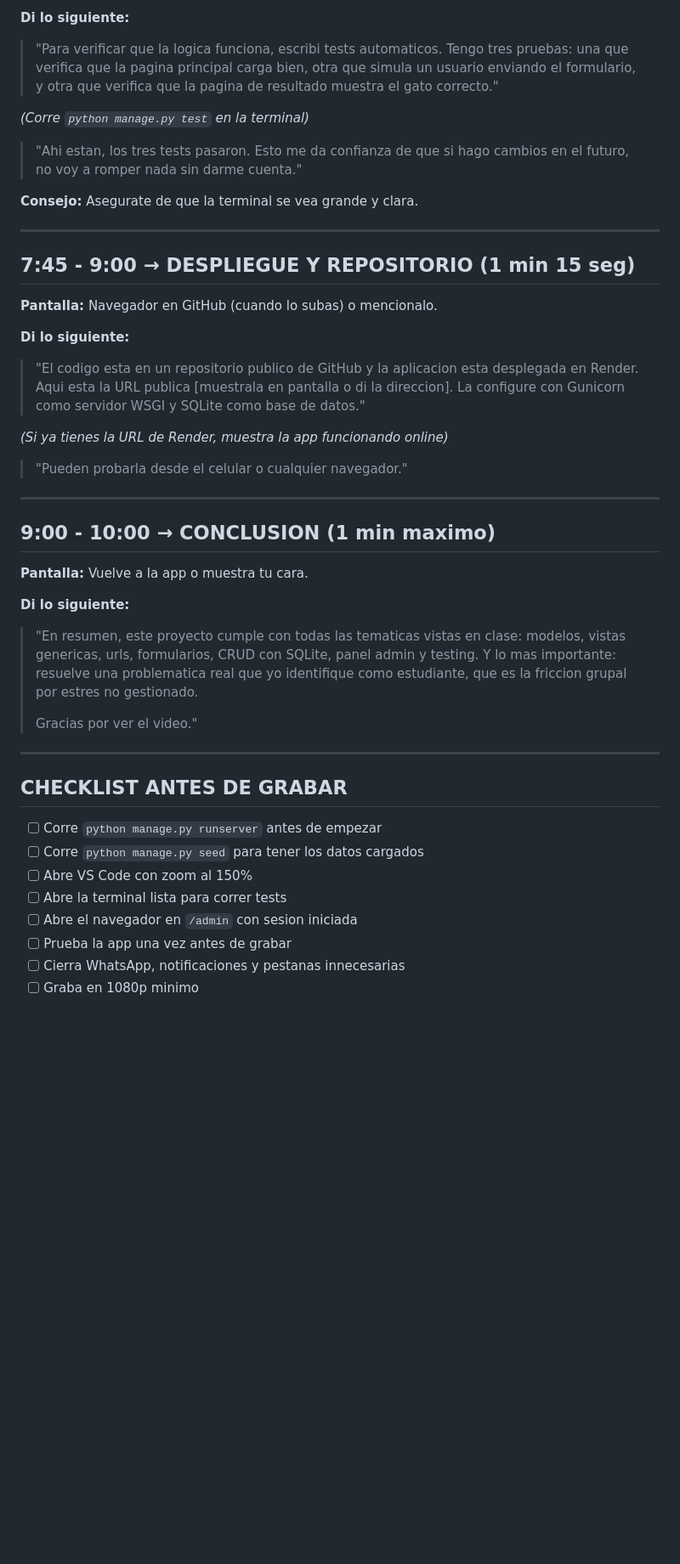
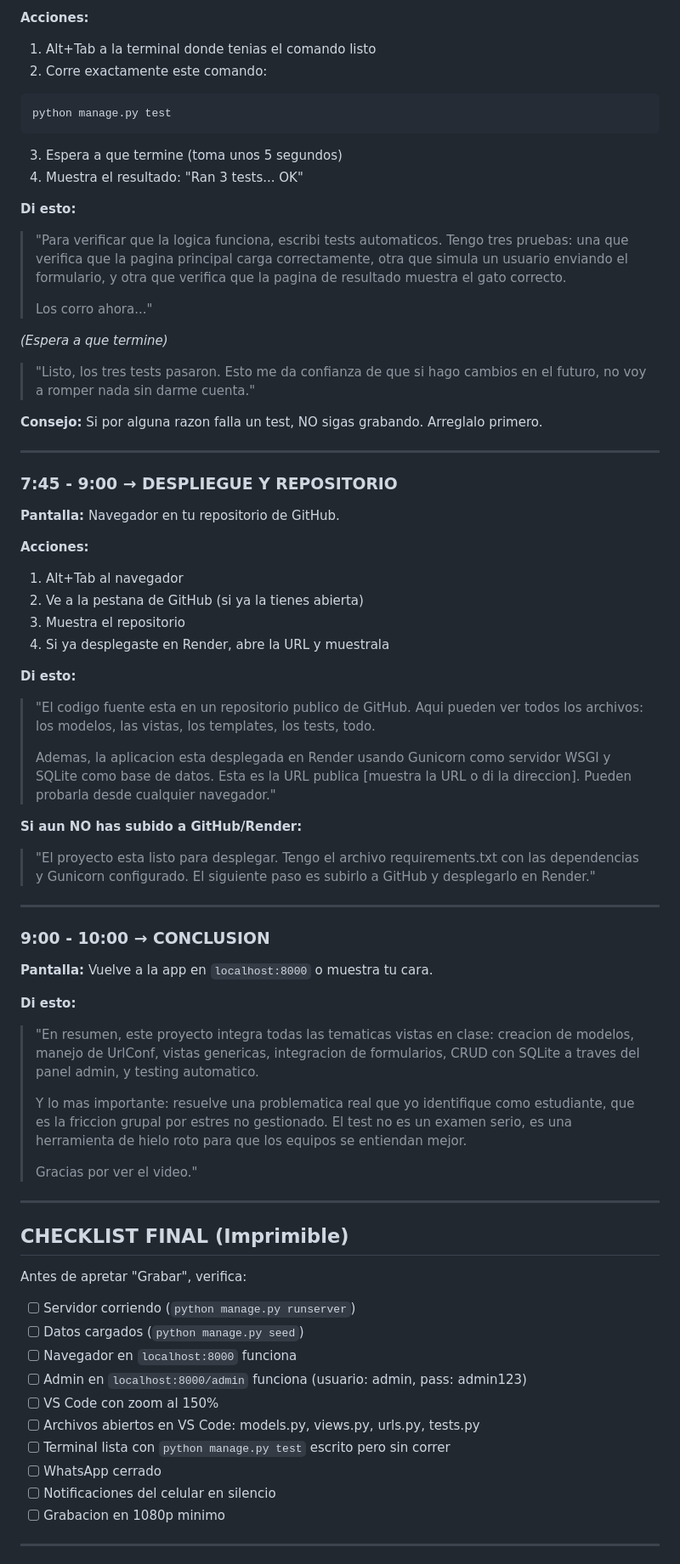
Before and after one commit to Niche86/proyecto-michi, a Markdown page: GUION_VIDEO.md, the part around one of its changes. Shown at 85% size. Rendered like a GitHub page; blank space fills up the shorter version.

````diff
--- a/GUION_VIDEO.md
+++ b/GUION_VIDEO.md
@@ -120,46 +240,79 @@ Esto se ve mas profesional y dinamico. Solo asegurate de tener el zoom al 150% e
 
-**Di lo siguiente:**
-> "Para verificar que la logica funciona, escribi tests automaticos. Tengo tres pruebas: una que verifica que la pagina principal carga bien, otra que simula un usuario enviando el formulario, y otra que verifica que la pagina de resultado muestra el gato correcto."
+**Acciones:**
+1. Alt+Tab a la terminal donde tenias el comando listo
+2. Corre exactamente este comando:
 
-*(Corre `python manage.py test` en la terminal)*
+```bash
+python manage.py test
+```
 
-> "Ahi estan, los tres tests pasaron. Esto me da confianza de que si hago cambios en el futuro, no voy a romper nada sin darme cuenta."
+3. Espera a que termine (toma unos 5 segundos)
+4. Muestra el resultado: "Ran 3 tests... OK"
 
-**Consejo:** Asegurate de que la terminal se vea grande y clara.
+**Di esto:**
+
+> "Para verificar que la logica funciona, escribi tests automaticos. Tengo tres pruebas: una que verifica que la pagina principal carga correctamente, otra que simula un usuario enviando el formulario, y otra que verifica que la pagina de resultado muestra el gato correcto.
+>
+> Los corro ahora..."
+
+*(Espera a que termine)*
+
+> "Listo, los tres tests pasaron. Esto me da confianza de que si hago cambios en el futuro, no voy a romper nada sin darme cuenta."
+
+**Consejo:** Si por alguna razon falla un test, NO sigas grabando. Arreglalo primero.
 
 ---
 
-## 7:45 - 9:00 → DESPLIEGUE Y REPOSITORIO (1 min 15 seg)
+### 7:45 - 9:00 → DESPLIEGUE Y REPOSITORIO
 
-**Pantalla:** Navegador en GitHub (cuando lo subas) o mencionalo.
+**Pantalla:** Navegador en tu repositorio de GitHub.
 
-**Di lo siguiente:**
-> "El codigo esta en un repositorio publico de GitHub y la aplicacion esta desplegada en Render. Aqui esta la URL publica [muestrala en pantalla o di la direccion]. La configure con Gunicorn como servidor WSGI y SQLite como base de datos."
+**Acciones:**
+1. Alt+Tab al navegador
+2. Ve a la pestana de GitHub (si ya la tienes abierta)
+3. Muestra el repositorio
+4. Si ya desplegaste en Render, abre la URL y muestrala
 
-*(Si ya tienes la URL de Render, muestra la app funcionando online)*
+**Di esto:**
 
-> "Pueden probarla desde el celular o cualquier navegador."
+> "El codigo fuente esta en un repositorio publico de GitHub. Aqui pueden ver todos los archivos: los modelos, las vistas, los templates, los tests, todo.
+>
+> Ademas, la aplicacion esta desplegada en Render usando Gunicorn como servidor WSGI y SQLite como base de datos. Esta es la URL publica [muestra la URL o di la direccion]. Pueden probarla desde cualquier navegador."
+
+**Si aun NO has subido a GitHub/Render:**
+
+> "El proyecto esta listo para desplegar. Tengo el archivo requirements.txt con las dependencias y Gunicorn configurado. El siguiente paso es subirlo a GitHub y desplegarlo en Render."
 
 ---
 
-## 9:00 - 10:00 → CONCLUSION (1 min maximo)
+### 9:00 - 10:00 → CONCLUSION
 
-**Pantalla:** Vuelve a la app o muestra tu cara.
+**Pantalla:** Vuelve a la app en `localhost:8000` o muestra tu cara.
 
-**Di lo siguiente:**
-> "En resumen, este proyecto cumple con todas las tematicas vistas en clase: modelos, vistas genericas, urls, formularios, CRUD con SQLite, panel admin y testing. Y lo mas importante: resuelve una problematica real que yo identifique como estudiante, que es la friccion grupal por estres no gestionado.
+**Di esto:**
+
+> "En resumen, este proyecto integra todas las tematicas vistas en clase: creacion de modelos, manejo de UrlConf, vistas genericas, integracion de formularios, CRUD con SQLite a traves del panel admin, y testing automatico.
+>
+> Y lo mas importante: resuelve una problematica real que yo identifique como estudiante, que es la friccion grupal por estres no gestionado. El test no es un examen serio, es una herramienta de hielo roto para que los equipos se entiendan mejor.
 >
 > Gracias por ver el video."
 
 ---
 
-## CHECKLIST ANTES DE GRABAR
+## CHECKLIST FINAL (Imprimible)
 
-- [ ] Corre `python manage.py runserver` antes de empezar
-- [ ] Corre `python manage.py seed` para tener los datos cargados
-- [ ] Abre VS Code con zoom al 150%
-- [ ] Abre la terminal lista para correr tests
-- [ ] Abre el navegador en `/admin` con sesion iniciada
-- [ ] Prueba la app una vez antes de grabar
-- [ ] Cierra WhatsApp, notificaciones y pestanas innecesarias
-- [ ] Graba en 1080p minimo
+Antes de apretar "Grabar", verifica:
+
+- [ ] Servidor corriendo (`python manage.py runserver`)
+- [ ] Datos cargados (`python manage.py seed`)
+- [ ] Navegador en `localhost:8000` funciona
+- [ ] Admin en `localhost:8000/admin` funciona (usuario: admin, pass: admin123)
+- [ ] VS Code con zoom al 150%
+- [ ] Archivos abiertos en VS Code: models.py, views.py, urls.py, tests.py
+- [ ] Terminal lista con `python manage.py test` escrito pero sin correr
+- [ ] WhatsApp cerrado
+- [ ] Notificaciones del celular en silencio
+- [ ] Grabacion en 1080p minimo
+
+---
+
````
Also changed, not shown: other parts of GUION_VIDEO.md (+196 -60 lines).
